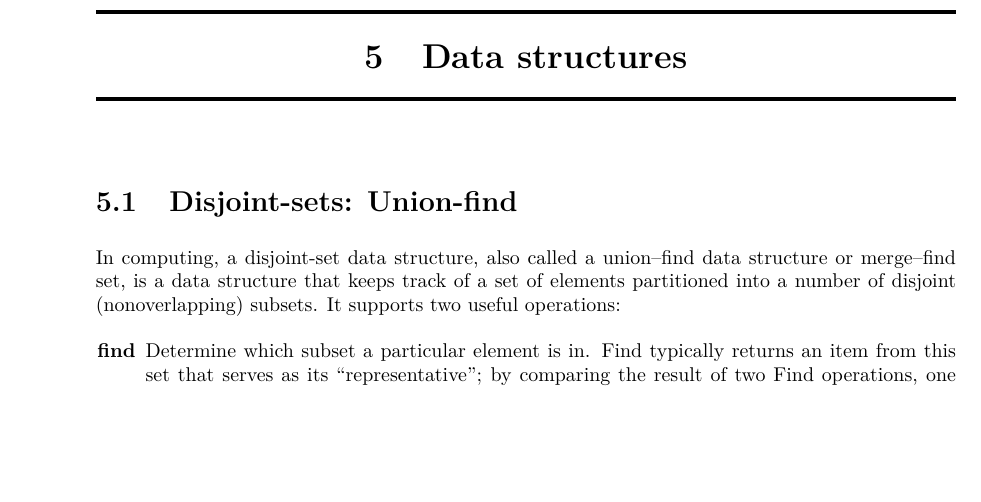
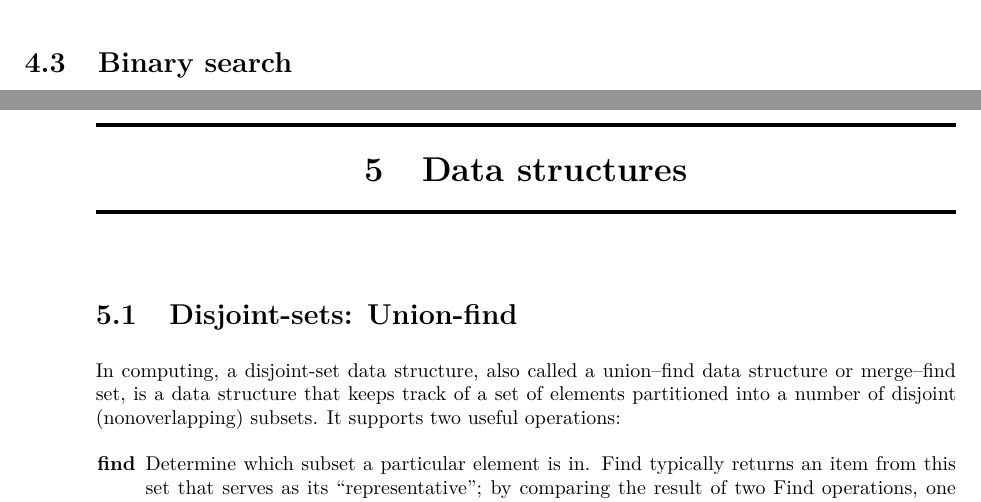
Before and after one commit to ondrejbudac/competitive_programming, a LaTeX thesis (notes/notes.tex): part of page 13 of 27 before the commit and two parts of pages 12 and 13 of 27 after it, the two joined at a grey line, cut at the place of the change, the shorter picture padded with empty space. Compiled offline with pdfLaTeX.

Commit message:
added a section name

```diff
--- a/notes/notes.tex
+++ b/notes/notes.tex
@@ -322,8 +322,11 @@ An algorithm with time complexity $O(n \log(n))$ proceeds as follows. We iterate
 Note that, at any point in the algorithm, the sequence $a_{m_j}, a_{m_2}, \ldots, a_{m_L}$
 is nondecreasing. This means that when we are processing $a_i$ we can use binary search to find the greatest $m \in \{ 1, ldots, L \}$ such that $a_m < a_i$.
 
+\insertcode{"codes/longest_increasing_subsequence.cpp"}{algorithm}
 
-\insertcode{"codes/longest_increasing_subsequence.cpp"}{algorithm}
+\section{Binary search}
+
+
 %----------------------------------------------------------------------------------------
 
 \chapter{Data structures}
```
